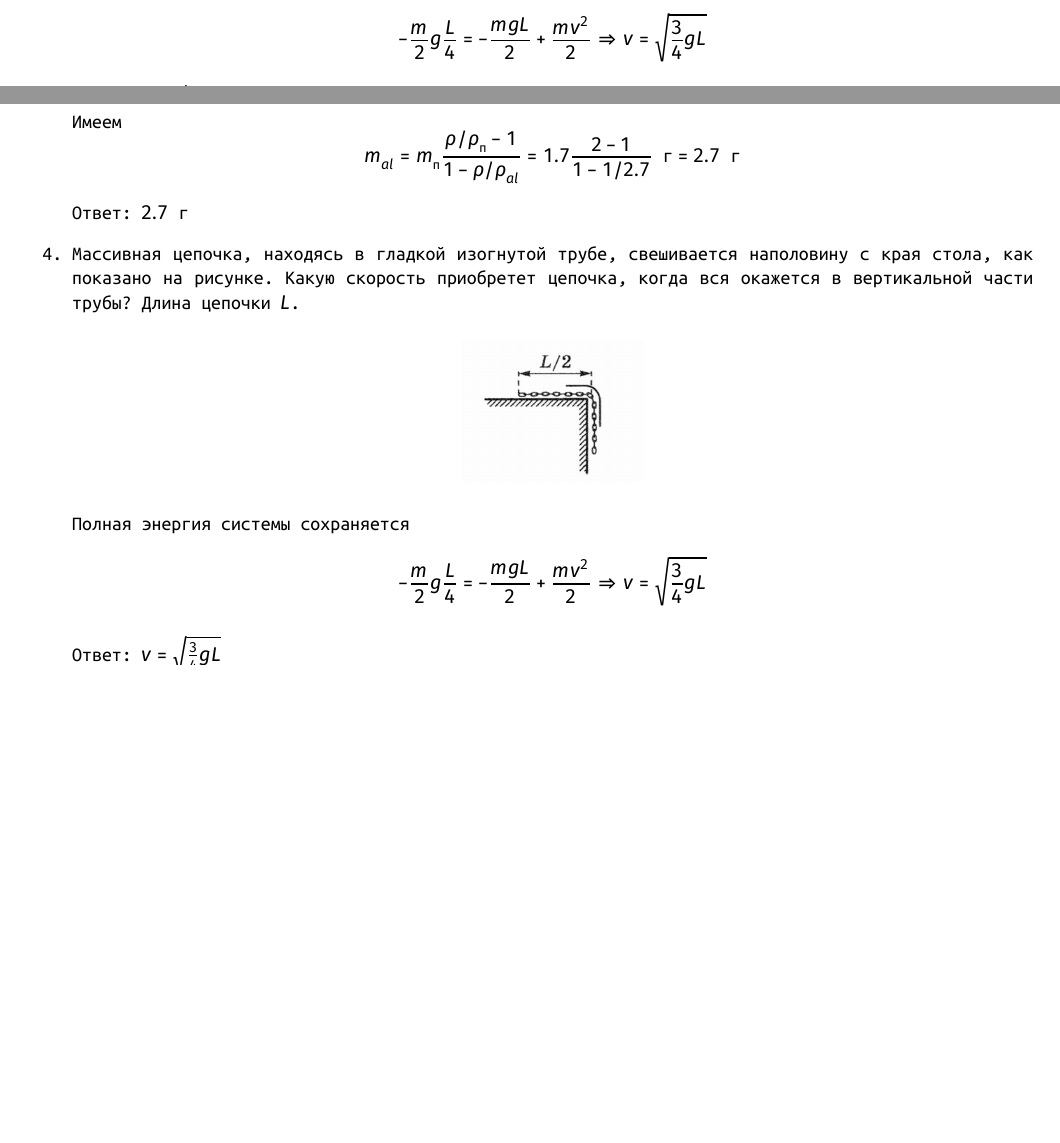
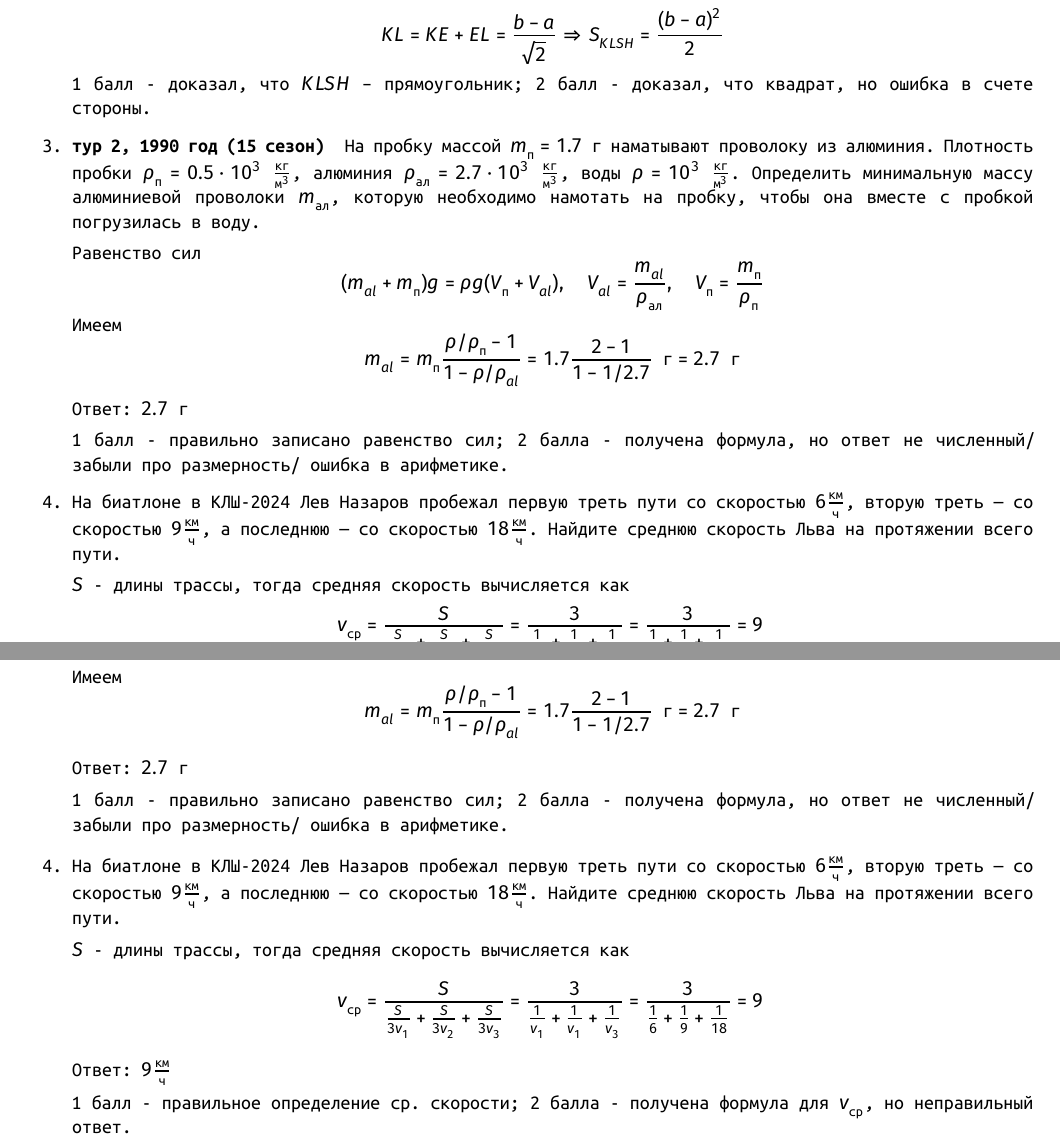
Before and after one commit to klsh-ntn/2025_fmt, a LaTeX document (tur 1/fmt_1.tex): two parts of pages 1 and 2 of 3 before the commit and two parts of pages 2 and 3 of 4 after it, joined at a grey line, cut so that both start at the same text, the shorter picture padded with empty space. The pictures show the PDF file tur 1/fmt_1.pdf that the author committed with the source.

Commit message:
fixes after discussion

```diff
--- a/tur 1/fmt_1.tex
+++ b/tur 1/fmt_1.tex
@@ -170,6 +172,7 @@
     $$
     KL = KE + EL = \frac{b - a}{\sqrt{2}} \Rightarrow S_{KLSH} = \frac{(b-a)^2}{2}
     $$
+    1 балл - доказал, что $KLSH$ -- прямоугольник; 2 балл - доказал, что квадрат, но ошибка в счете стороны.
 }
 
 \newcommand{\easyphys}{
@@ -187,22 +190,38 @@
     \end{equation*}
 
     Ответ: $2.7$ г
+
+    1 балл - правильно записано равенство сил; 2 балла - получена формула, но ответ не численный/ забыли про размерность/ ошибка в арифметике.
 }
 
+% \newcommand{\hardphys}{
+%     Массивная цепочка, находясь в гладкой изогнутой трубе, свешивается наполовину с края стола, как показано на рисунке. Какую скорость приобретет цепочка, когда вся окажется в вертикальной части трубы? Длина цепочки~$L$.
+%     \begin{center}
+%         \includegraphics[scale=0.3]{hard_1.png}
+%     \end{center}
+
+% }
+% \newcommand{\solhardphys}{
+%     Полная энергия системы сохраняется
+%     \begin{equation*}
+%         - \frac{m}{2} g \frac{L}{4} = - \frac{mgL}{2} + \frac{mv^2}{2} \Rightarrow v = \sqrt{\frac{3}{4} gL}
+%     \end{equation*}
+
+% Ответ: $v = \sqrt{\frac{3}{4} gL}$
+% }
+
 \newcommand{\hardphys}{
-    Массивная цепочка, находясь в гладкой изогнутой трубе, свешивается наполовину с края стола, как показано на рисунке. Какую скорость приобретет цепочка, когда вся окажется в вертикальной части трубы? Длина цепочки~$L$.
-    \begin{center}
-        \includegraphics[scale=0.3]{hard_1.png}
-    \end{center}
+    На биатлоне в КЛШ-2024 Лев Назаров пробежал первую треть пути со скоростью $6 \frac{\text{км}}{\text{ч}}$, вторую треть — со скоростью $9 \frac{\text{км}}{\text{ч}}$, а последнюю — со скоростью $18 \frac{\text{км}}{\text{ч}}$. Найдите среднюю скорость Льва на протяжении всего пути.
+}
 
-}
 \newcommand{\solhardphys}{
-    Полная энергия системы сохраняется
-    \begin{equation*}
-        - \frac{m}{2} g \frac{L}{4} = - \frac{mgL}{2} + \frac{mv^2}{2} \Rightarrow v = \sqrt{\frac{3}{4} gL}
-    \end{equation*}
+   $S$ - длины трассы, тогда средняя скорость вычисляется как
+   $$
+   v_{\text{ср}} = \frac{S}{\frac{S}{3v_1} + \frac{S}{3v_2} + \frac{S}{3v_3}} = \frac{3}{\frac{1}{v_1} + \frac{1}{v_1} + \frac{1}{v_3}} = \frac{3}{\frac{1}{6} +\frac{1}{9} + \frac{1}{18}} = 9\frac{км}{ч}
+   $$
+   Ответ: $9\frac{\text{км}}{\text{ч}}$
 
-Ответ: $v = \sqrt{\frac{3}{4} gL}$
+   1 балл - правильное определение ср. скорости; 2 балла - получена формула для $v_{\text{ср}}$, но неправильный ответ.
 }
 
 
```
Also changed, not shown: tur 1/fmt_1.pdf, tur 1/fmt_1.tex (34 more changed lines), 4 other files.
